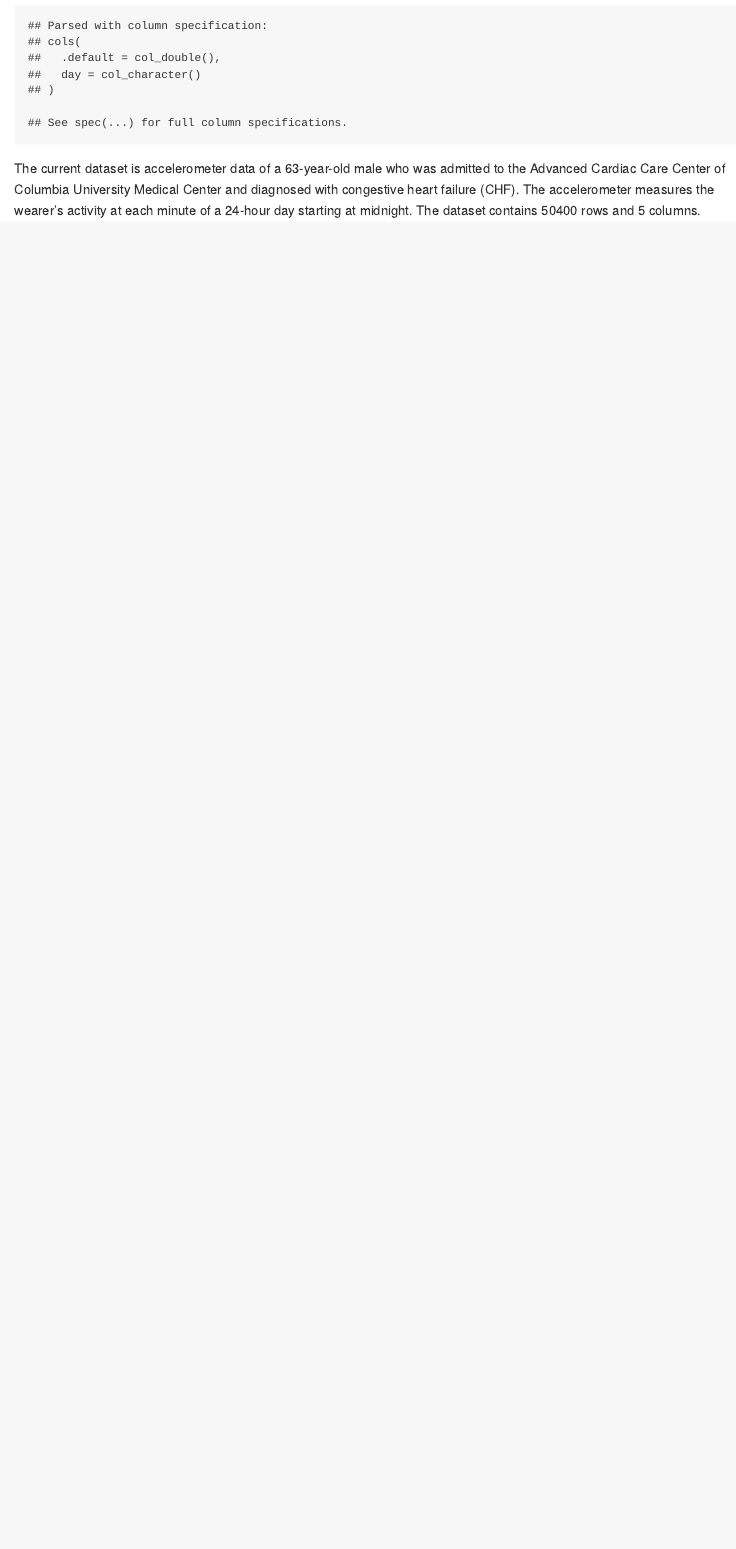
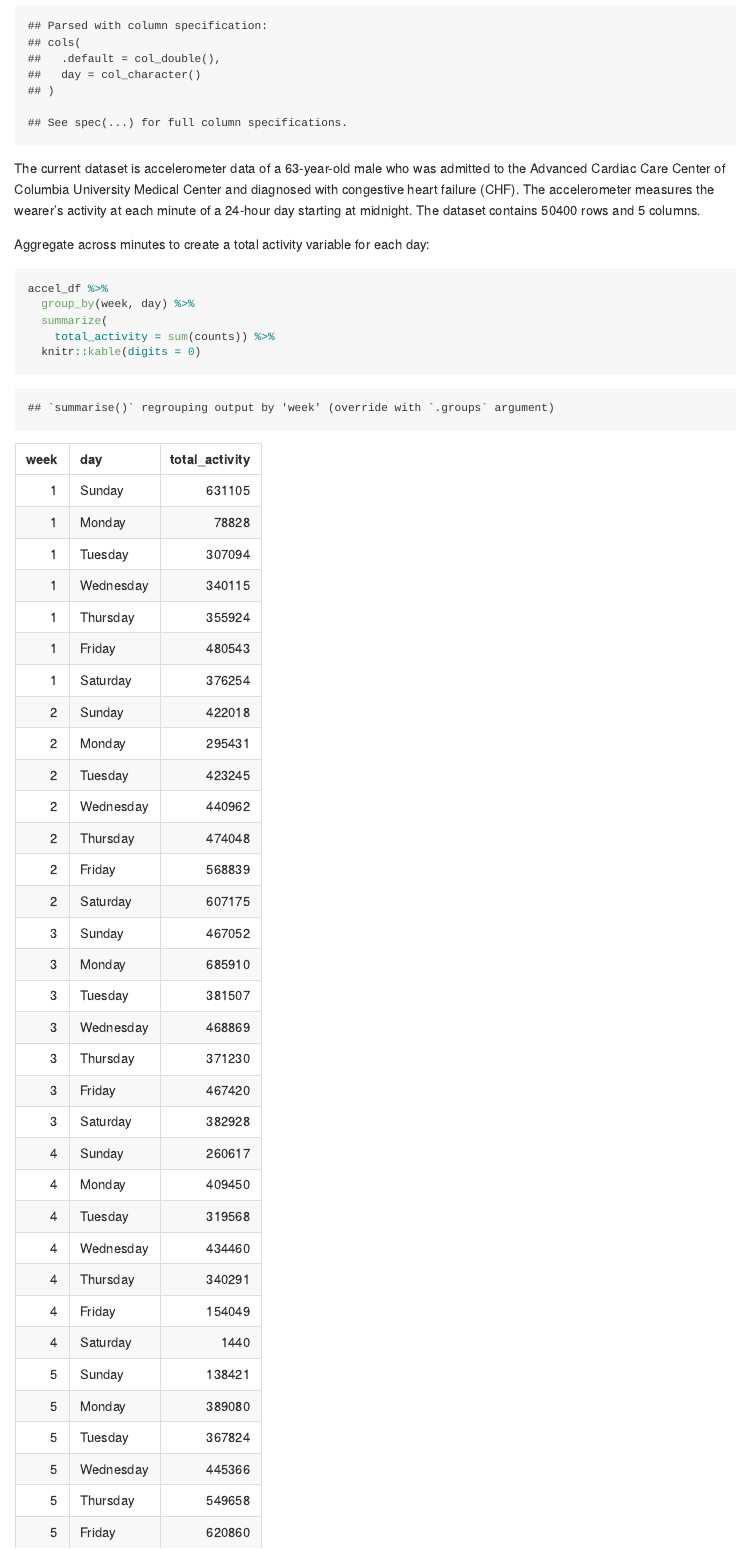
Before and after one commit to fw2260/p8105_hw3_fw2260, an R Markdown document (p8105_hw3_fw2260.Rmd): the page in a window 1100 px wide, from 1140 px down before the commit and from 1220 px down after it, so that both start at the same text. The pictures show the output file p8105_hw3_fw2260.md that the author committed with the source, drawn offline in the style of GitHub; long lines of code are wrapped.

Commit message:
Changed day to factors and reordered them. Aggregated the activity counts over days.

````diff
--- a/p8105_hw3_fw2260.Rmd
+++ b/p8105_hw3_fw2260.Rmd
@@ -39,0 +44,10 @@ The current dataset is accelerometer data of a 63-year-old male who was admitted
+Aggregate across minutes to create a total activity variable for each day:
+
+```{r aggregate_accel}
+accel_df %>%
+  group_by(week, day) %>%
+  summarize(
+    total_activity = sum(counts)) %>%
+  knitr::kable(digits = 0)
+
+```
````
Also changed, not shown: p8105_hw3_fw2260.md, p8105_hw3_fw2260.Rmd (8 more changed lines).
